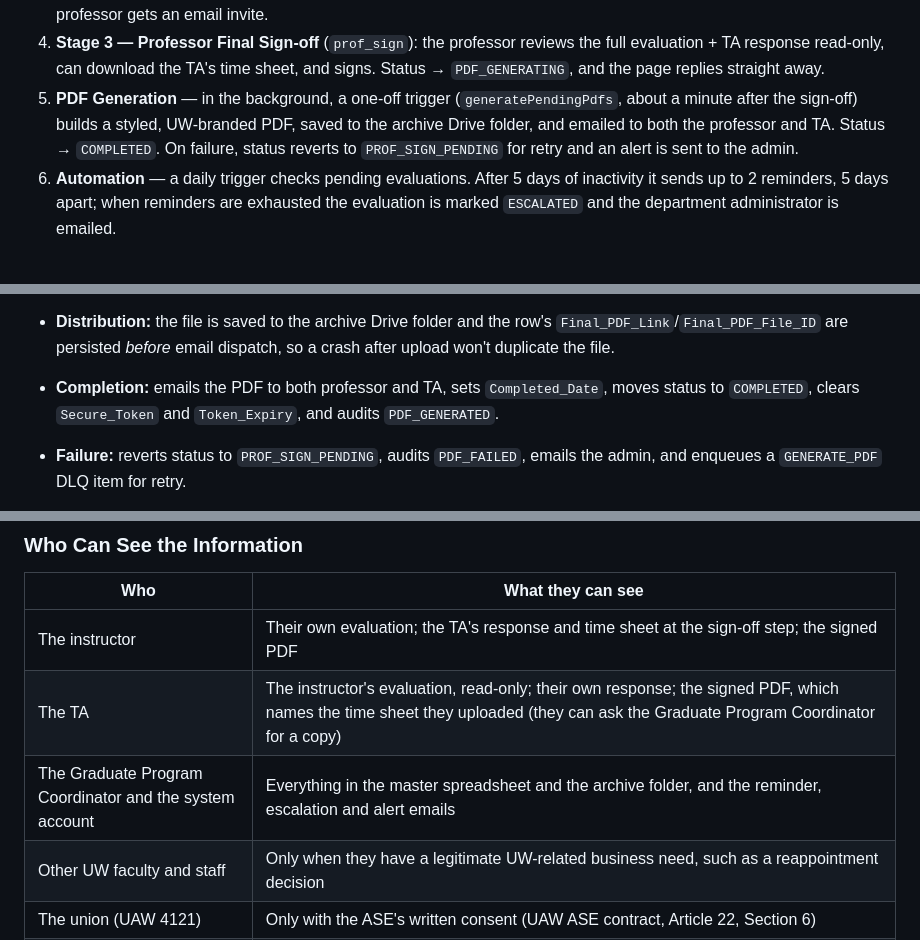
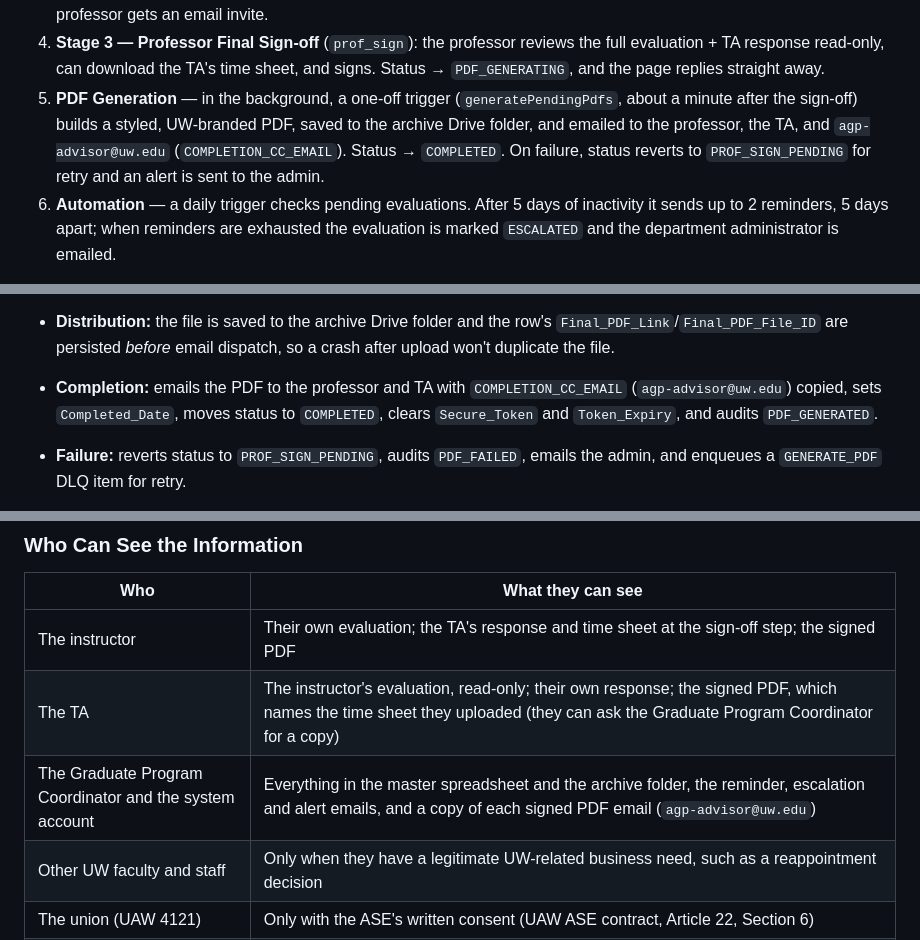
Before and after one commit to benmarwick/uw-anthro-web-helpers, a Markdown page: ta-evaluation-workflow/README.md, 3 parts joined by grey strips. Rendered like a GitHub page.

```diff
--- a/ta-evaluation-workflow/README.md
+++ b/ta-evaluation-workflow/README.md
@@ -183,7 +183,7 @@ Flow:
 2.  **Stage 1 — Professor Evaluation** (`prof_eval`): the professor completes the evaluation form via a tokenized web link, signs it, and submits. Status → `TA_RESPONSE_PENDING`; the TA gets an email invite.
 3.  **Stage 2 — TA Review & Response** (`ta_respond`): the TA views the professor's evaluation read-only, writes a self-evaluation (context / self-evaluation / looking ahead), uploads a time sheet showing the hours worked up to that day (or a short document explaining why they have none), signs, and submits. Status → `PROF_SIGN_PENDING`; the professor gets an email invite.
 4.  **Stage 3 — Professor Final Sign-off** (`prof_sign`): the professor reviews the full evaluation + TA response read-only, can download the TA's time sheet, and signs. Status → `PDF_GENERATING`, and the page replies straight away.
-5.  **PDF Generation** — in the background, a one-off trigger (`generatePendingPdfs`, about a minute after the sign-off) builds a styled, UW-branded PDF, saved to the archive Drive folder, and emailed to both the professor and TA. Status → `COMPLETED`. On failure, status reverts to `PROF_SIGN_PENDING` for retry and an alert is sent to the admin.
+5.  **PDF Generation** — in the background, a one-off trigger (`generatePendingPdfs`, about a minute after the sign-off) builds a styled, UW-branded PDF, saved to the archive Drive folder, and emailed to the professor, the TA, and `agp-advisor@uw.edu` (`COMPLETION_CC_EMAIL`). Status → `COMPLETED`. On failure, status reverts to `PROF_SIGN_PENDING` for retry and an alert is sent to the admin.
 6.  **Automation** — a daily trigger checks pending evaluations. After 5 days of inactivity it sends up to 2 reminders, 5 days apart; when reminders are exhausted the evaluation is marked `ESCALATED` and the department administrator is emailed.
 
 Every transition is written to the `Audit_Log` sheet and the `Data_Payload` JSON column is updated.
@@ -438,7 +438,7 @@ The PDF is **built programmatically** — no template doc. A temporary Google Do
 
 - **Distribution:** the file is saved to the archive Drive folder and the row's `Final_PDF_Link`/`Final_PDF_File_ID` are persisted *before* email dispatch, so a crash after upload won't duplicate the file.
 
-- **Completion:** emails the PDF to both professor and TA, sets `Completed_Date`, moves status to `COMPLETED`, clears `Secure_Token` and `Token_Expiry`, and audits `PDF_GENERATED`.
+- **Completion:** emails the PDF to the professor and TA with `COMPLETION_CC_EMAIL` (`agp-advisor@uw.edu`) copied, sets `Completed_Date`, moves status to `COMPLETED`, clears `Secure_Token` and `Token_Expiry`, and audits `PDF_GENERATED`.
 
 - **Failure:** reverts status to `PROF_SIGN_PENDING`, audits `PDF_FAILED`, emails the admin, and enqueues a `GENERATE_PDF` DLQ item for retry.
 
@@ -644,7 +645,7 @@ The department does not use the information for any other purpose, does not sell
 |------------------------------------|------------------------------------|
 | The instructor | Their own evaluation; the TA's response and time sheet at the sign-off step; the signed PDF |
 | The TA | The instructor's evaluation, read-only; their own response; the signed PDF, which names the time sheet they uploaded (they can ask the Graduate Program Coordinator for a copy) |
-| The Graduate Program Coordinator and the system account | Everything in the master spreadsheet and the archive folder, and the reminder, escalation and alert emails |
+| The Graduate Program Coordinator and the system account | Everything in the master spreadsheet and the archive folder, the reminder, escalation and alert emails, and a copy of each signed PDF email (`agp-advisor@uw.edu`) |
 | Other UW faculty and staff | Only when they have a legitimate UW-related business need, such as a reappointment decision |
 | The union (UAW 4121) | Only with the ASE's written consent (UAW ASE contract, Article 22, Section 6) |
 | Google | Google stores and processes the information as UW's service provider. The records are kept in UW Google: Google Sheets, Google Drive and Gmail, which [UW-IT lists as core services](https://uwconnect.uw.edu/it?id=kb_article_view&sysparm_article=KB0034358) covered by UW's agreement with Google. |
```
Also changed, not shown: other parts of ta-evaluation-workflow/README.md (+5 -4 lines), grad-progress-review-workflow/README.md (+3 -3 lines), grad-progress-review-workflow/screenshots/advisor-annual.png, grad-progress-review-workflow/screenshots/advisor-checkin.png, grad-progress-review-workflow/screenshots/annual-report.png, 10 other files.
